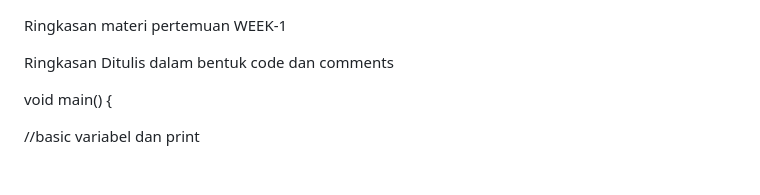
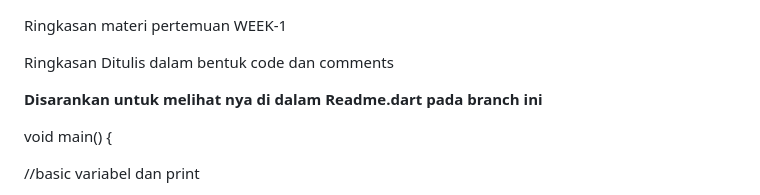
Before and after one commit to Admltfr/StudyGroup-MP-Motionlab, a Markdown page: README.md, the part around the change. Drawn GitHub-style; blank space fills up the shorter version.

```diff
--- a/README.md
+++ b/README.md
@@ -2,6 +2,8 @@
 Ringkasan materi pertemuan WEEK-1
 
 Ringkasan Ditulis dalam bentuk code dan comments
+
+<strong> Disarankan untuk melihat nya di dalam Readme.dart pada branch ini </strong>
 
 void main() {
 
```
